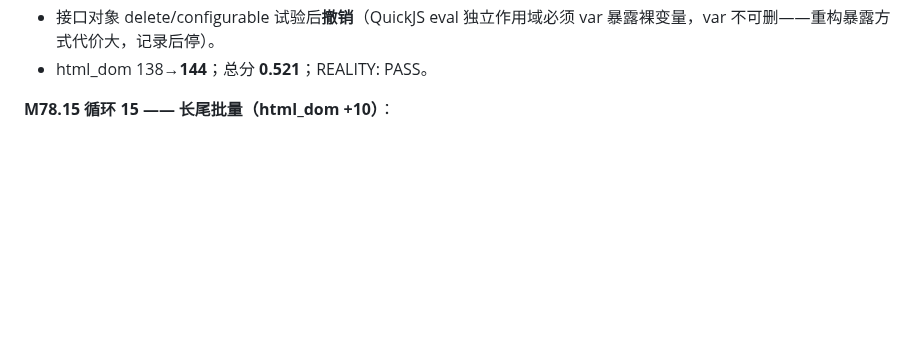
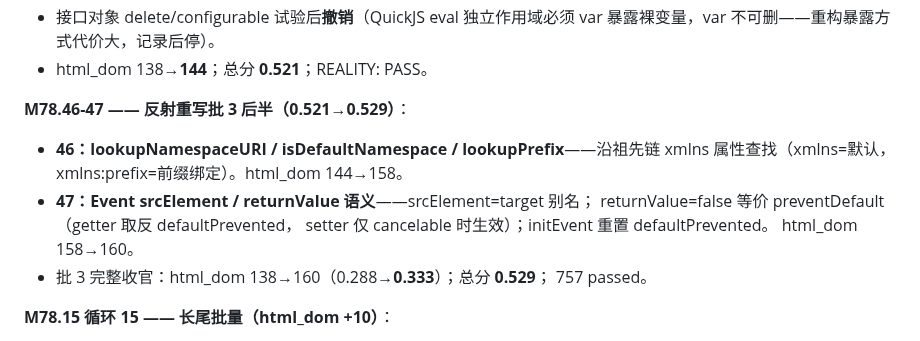
Before and after one commit to dyyz1993/browser, a Markdown page: PROGRESS.md, the part around the change. GitHub-like rendering; blank space fills up the shorter version.

Commit message:
docs(progress): M78.46-47 反射批3收官(0.529, html_dom 160)

```diff
--- a/PROGRESS.md
+++ b/PROGRESS.md
@@ -360,6 +360,17 @@ CDP 代理 73/73）。总分 0.3334→0.42+（下轮全量复测）。
 - 接口对象 delete/configurable 试验后**撤销**（QuickJS eval 独立作用域必须
   var 暴露裸变量，var 不可删——重构暴露方式代价大，记录后停）。
 - html_dom 138→**144**；总分 **0.521**；REALITY: PASS。
+
+**M78.46-47 —— 反射重写批 3 后半（0.521→0.529）**：
+
+- **46：lookupNamespaceURI / isDefaultNamespace / lookupPrefix**——沿祖先链
+  xmlns 属性查找（xmlns=默认，xmlns:prefix=前缀绑定）。html_dom 144→158。
+- **47：Event srcElement / returnValue 语义**——srcElement=target 别名；
+  returnValue=false 等价 preventDefault（getter 取反 defaultPrevented，
+  setter 仅 cancelable 时生效）；initEvent 重置 defaultPrevented。
+  html_dom 158→160。
+- 批 3 完整收官：html_dom 138→160（0.288→**0.333**）；总分 **0.529**；
+  757 passed。
 
 **M78.15 循环 15 —— 长尾批量（html_dom +10）**：
 
```
